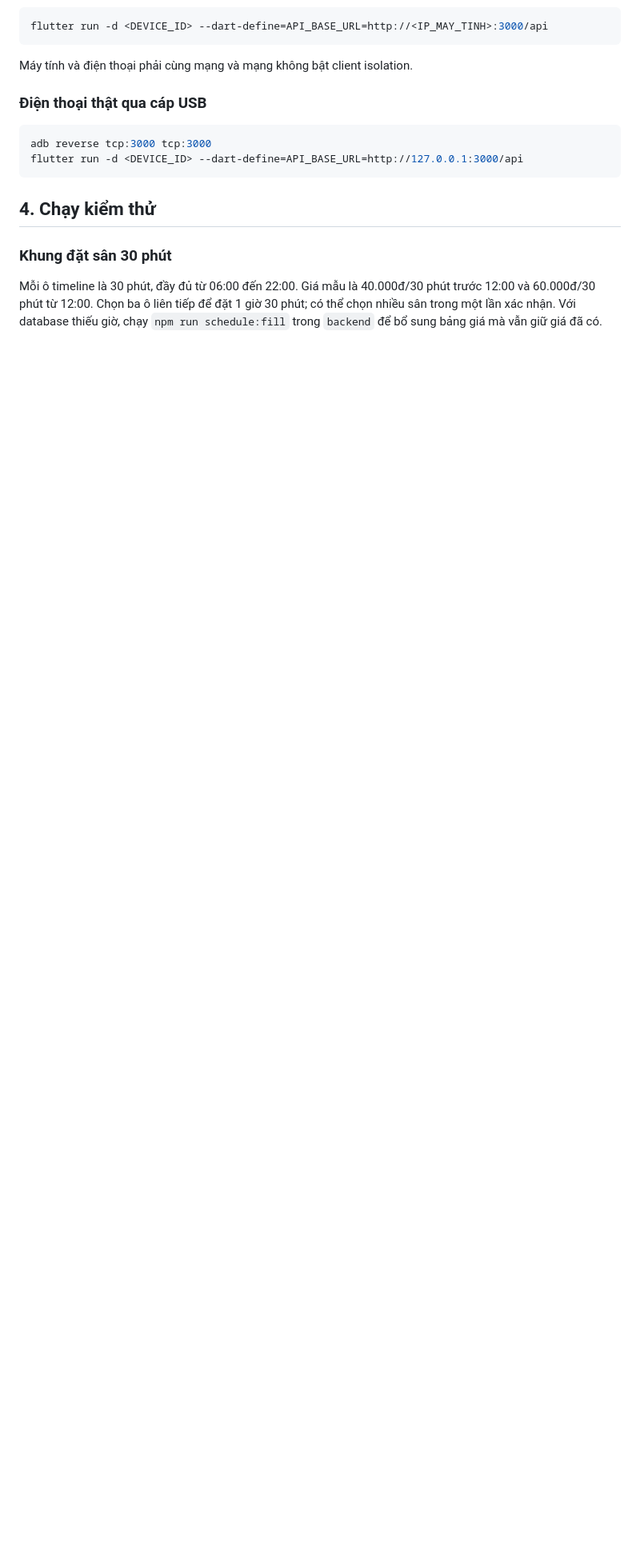
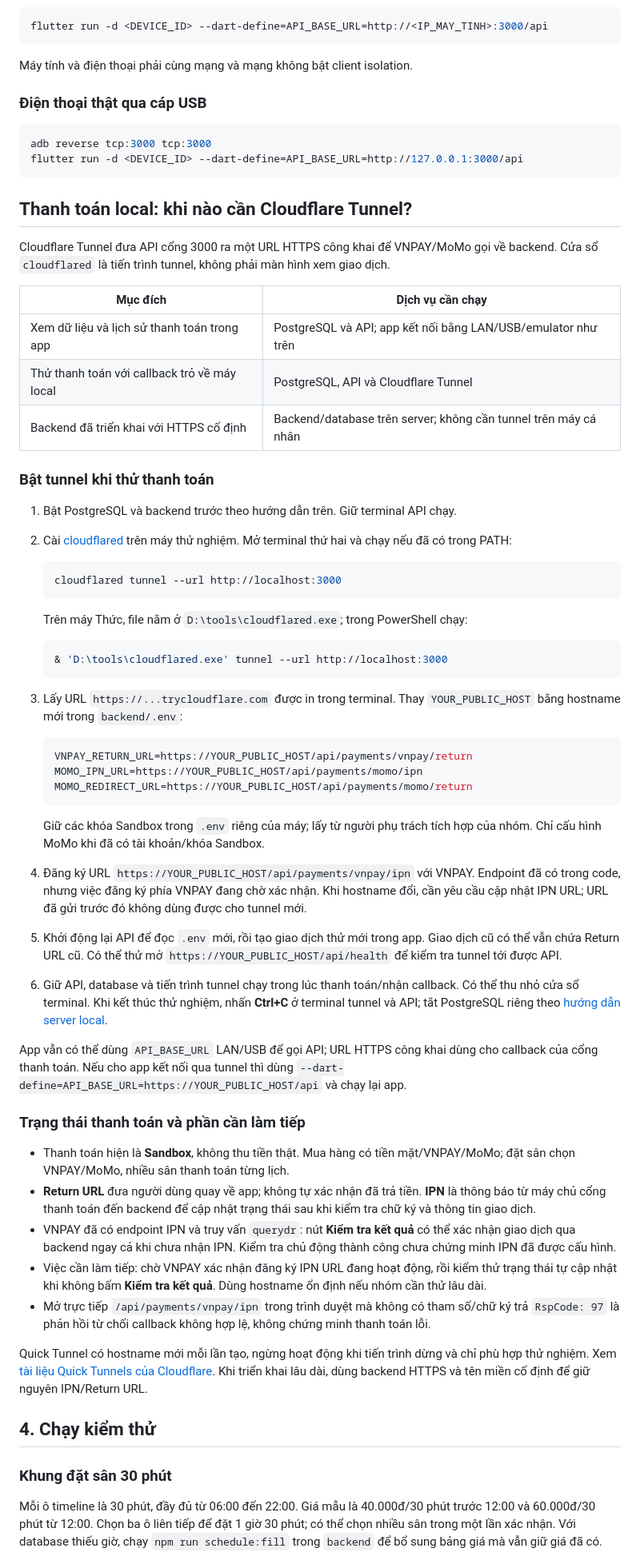
Before and after one commit to Thongcao2k5/SanVaCau, a Markdown page: README.md, the part around the change. Shown at 80% size. Drawn GitHub-style; blank space fills up the shorter version.

Commit message:
docs: hướng dẫn chạy Cloudflare Tunnel và cấu hình IPN cho nhóm

````diff
--- a/README.md
+++ b/README.md
@@ -156,6 +156,56 @@ adb reverse tcp:3000 tcp:3000
 flutter run -d <DEVICE_ID> --dart-define=API_BASE_URL=http://127.0.0.1:3000/api
 ```
 
+## Thanh toán local: khi nào cần Cloudflare Tunnel?
+
+Cloudflare Tunnel đưa API cổng 3000 ra một URL HTTPS công khai để VNPAY/MoMo gọi về backend. Cửa sổ `cloudflared` là tiến trình tunnel, không phải màn hình xem giao dịch.
+
+| Mục đích | Dịch vụ cần chạy |
+| --- | --- |
+| Xem dữ liệu và lịch sử thanh toán trong app | PostgreSQL và API; app kết nối bằng LAN/USB/emulator như trên |
+| Thử thanh toán với callback trỏ về máy local | PostgreSQL, API và Cloudflare Tunnel |
+| Backend đã triển khai với HTTPS cố định | Backend/database trên server; không cần tunnel trên máy cá nhân |
+
+### Bật tunnel khi thử thanh toán
+
+1. Bật PostgreSQL và backend trước theo hướng dẫn trên. Giữ terminal API chạy.
+2. Cài [cloudflared](https://developers.cloudflare.com/tunnel/downloads/) trên máy thử nghiệm. Mở terminal thứ hai và chạy nếu đã có trong PATH:
+
+   ```powershell
+   cloudflared tunnel --url http://localhost:3000
+   ```
+
+   Trên máy Thức, file nằm ở `D:\tools\cloudflared.exe`; trong PowerShell chạy:
+
+   ```powershell
+   & 'D:\tools\cloudflared.exe' tunnel --url http://localhost:3000
+   ```
+
+3. Lấy URL `https://...trycloudflare.com` được in trong terminal. Thay `YOUR_PUBLIC_HOST` bằng hostname mới trong `backend/.env`:
+
+   ```env
+   VNPAY_RETURN_URL=https://YOUR_PUBLIC_HOST/api/payments/vnpay/return
+   MOMO_IPN_URL=https://YOUR_PUBLIC_HOST/api/payments/momo/ipn
+   MOMO_REDIRECT_URL=https://YOUR_PUBLIC_HOST/api/payments/momo/return
+   ```
+
+   Giữ các khóa Sandbox trong `.env` riêng của máy; lấy từ người phụ trách tích hợp của nhóm. Chỉ cấu hình MoMo khi đã có tài khoản/khóa Sandbox.
+4. Đăng ký URL `https://YOUR_PUBLIC_HOST/api/payments/vnpay/ipn` với VNPAY. Endpoint đã có trong code, nhưng việc đăng ký phía VNPAY đang chờ xác nhận. Khi hostname đổi, cần yêu cầu cập nhật IPN URL; URL đã gửi trước đó không dùng được cho tunnel mới.
+5. Khởi động lại API để đọc `.env` mới, rồi tạo giao dịch thử mới trong app. Giao dịch cũ có thể vẫn chứa Return URL cũ. Có thể thử mở `https://YOUR_PUBLIC_HOST/api/health` để kiểm tra tunnel tới được API.
+6. Giữ API, database và tiến trình tunnel chạy trong lúc thanh toán/nhận callback. Có thể thu nhỏ cửa sổ terminal. Khi kết thúc thử nghiệm, nhấn **Ctrl+C** ở terminal tunnel và API; tắt PostgreSQL riêng theo [hướng dẫn server local](backend/docs/chay-server-local.md).
+
+App vẫn có thể dùng `API_BASE_URL` LAN/USB để gọi API; URL HTTPS công khai dùng cho callback của cổng thanh toán. Nếu cho app kết nối qua tunnel thì dùng `--dart-define=API_BASE_URL=https://YOUR_PUBLIC_HOST/api` và chạy lại app.
+
+### Trạng thái thanh toán và phần cần làm tiếp
+
+- Thanh toán hiện là **Sandbox**, không thu tiền thật. Mua hàng có tiền mặt/VNPAY/MoMo; đặt sân chọn VNPAY/MoMo, nhiều sân thanh toán từng lịch.
+- **Return URL** đưa người dùng quay về app; không tự xác nhận đã trả tiền. **IPN** là thông báo từ máy chủ cổng thanh toán đến backend để cập nhật trạng thái sau khi kiểm tra chữ ký và thông tin giao dịch.
+- VNPAY đã có endpoint IPN và truy vấn `querydr`: nút **Kiểm tra kết quả** có thể xác nhận giao dịch qua backend ngay cả khi chưa nhận IPN. Kiểm tra chủ động thành công chưa chứng minh IPN đã được cấu hình.
+- Việc cần làm tiếp: chờ VNPAY xác nhận đăng ký IPN URL đang hoạt động, rồi kiểm thử trạng thái tự cập nhật khi không bấm **Kiểm tra kết quả**. Dùng hostname ổn định nếu nhóm cần thử lâu dài.
+- Mở trực tiếp `/api/payments/vnpay/ipn` trong trình duyệt mà không có tham số/chữ ký trả `RspCode: 97` là phản hồi từ chối callback không hợp lệ, không chứng minh thanh toán lỗi.
+
+Quick Tunnel có hostname mới mỗi lần tạo, ngừng hoạt động khi tiến trình dừng và chỉ phù hợp thử nghiệm. Xem [tài liệu Quick Tunnels của Cloudflare](https://developers.cloudflare.com/tunnel/get-started/quick-tunnels/). Khi triển khai lâu dài, dùng backend HTTPS và tên miền cố định để giữ nguyên IPN/Return URL.
+
 ## 4. Chạy kiểm thử
 
 ### Khung đặt sân 30 phút
````
Also changed, not shown: frontend/san_va_cau_app/README.md (+2 -0 lines).
